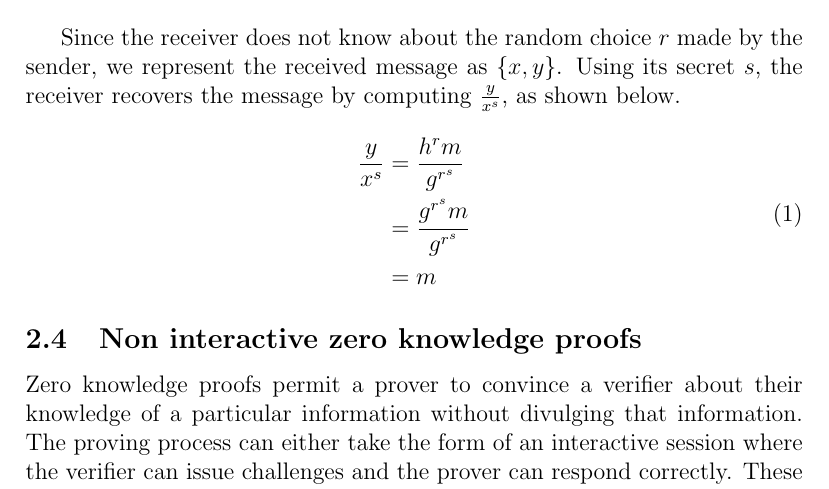
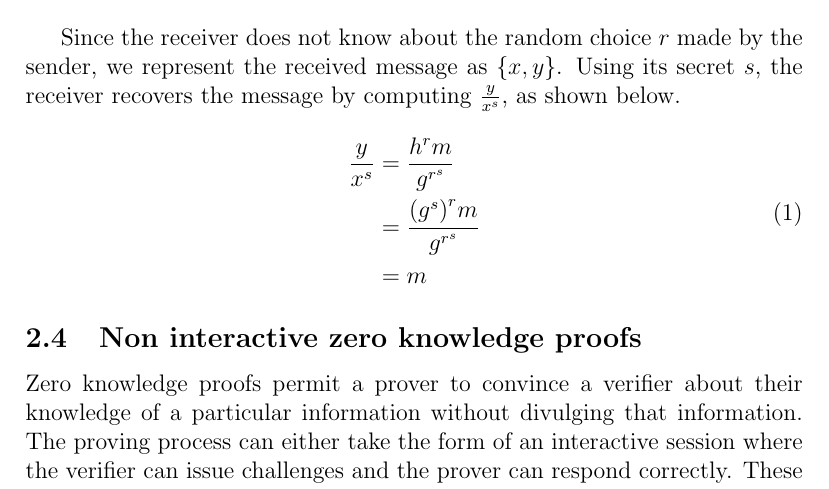
Before and after one commit to newlibertie/voting-protocol, a LaTeX paper (vp.tex, which reads preliminaries.tex): part of page 5 of 9, cut so that both start at the same text. Compiled offline with pdfLaTeX.

Commit message:
typo fix

```diff
--- a/preliminaries.tex
+++ b/preliminaries.tex
@@ -121,7 +121,7 @@ the message by computing $\frac{y}{x^s}$, as shown below.
 \begin{equation} \label{eq1}
 \begin{split}
 \frac{y}{x^s} & = \frac{h^rm}{g^{r^s}} \\
-              & = \frac{g^{r^s}m}{g^{r^s}}\\
+              & = \frac{{{(g^s)}^r}m}{g^{r^s}}\\
               & = m
 \end{split}
 \end{equation}
```
